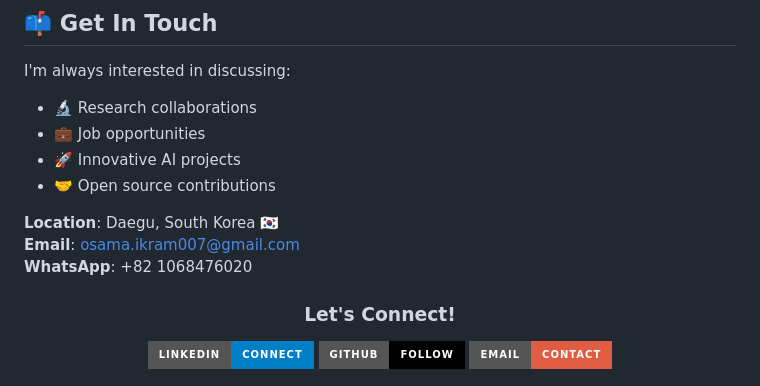
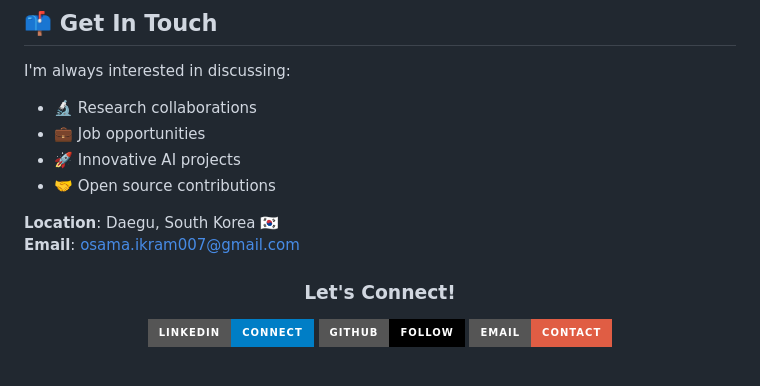
Before and after one commit to uikram/usamaikram.github.io, a Markdown page: README.md, the part around the change. Drawn GitHub-style; badges without logos.

Commit message:
Remove contact from README
Removed WhatsApp contact information from README.

```diff
--- a/README.md
+++ b/README.md
@@ -159,7 +159,6 @@ I'm always interested in discussing:
 
 **Location**: Daegu, South Korea 🇰🇷
 **Email**: osama.ikram007@gmail.com
-**WhatsApp**: +82 1068476020
 
 <div align="center">
 
```
